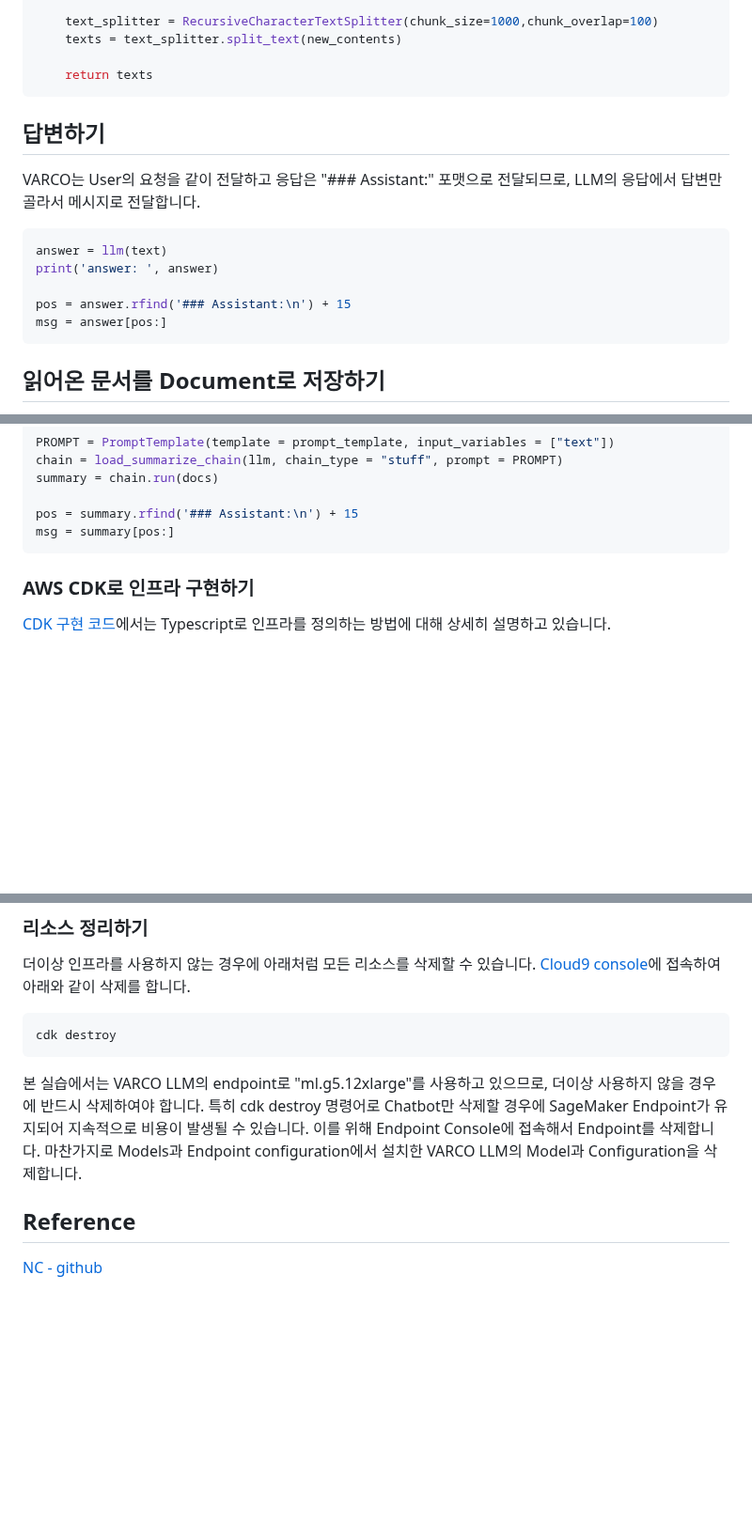
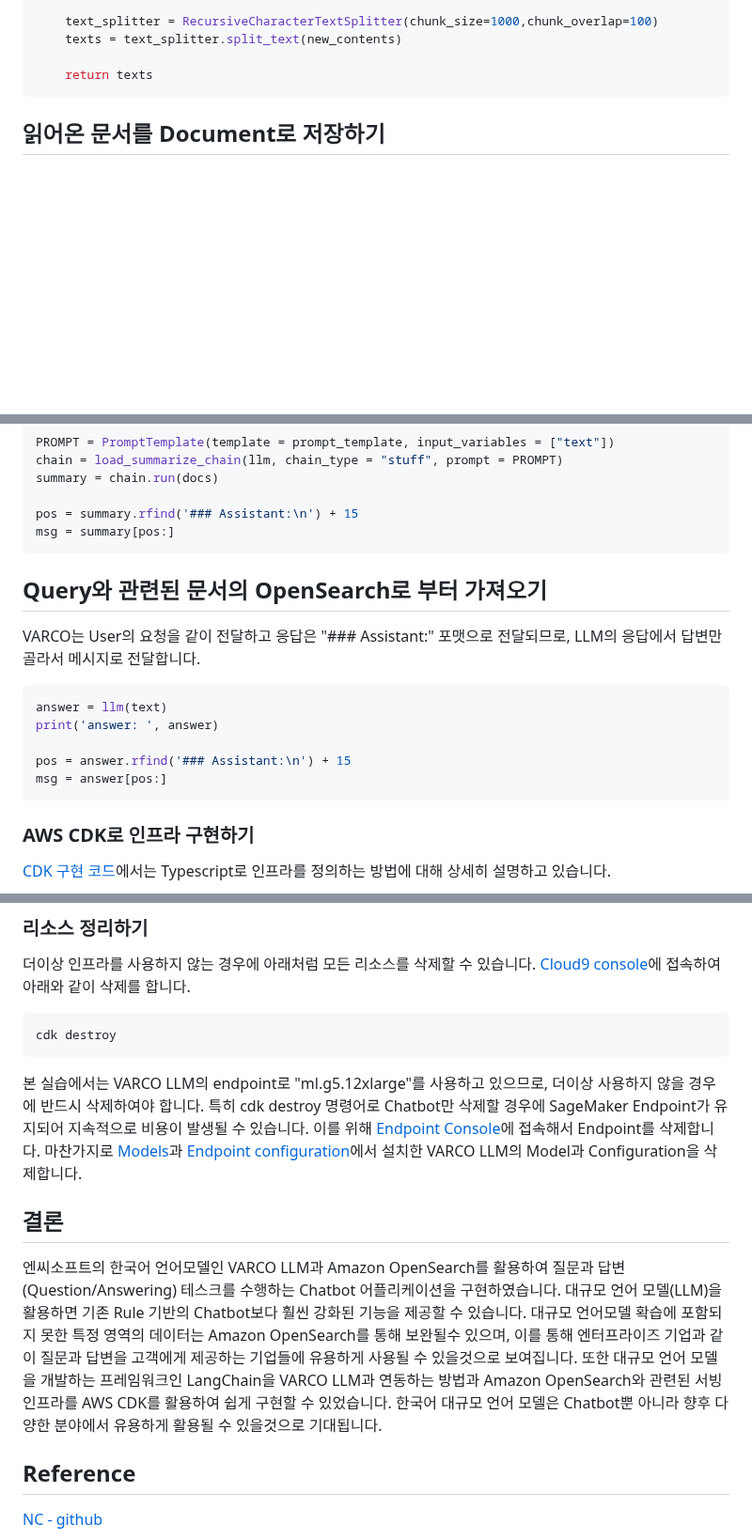
Before and after one commit to kyopark2014/korean-chatbot-using-varco-llm-and-opensearch, a Markdown page: README.md, 3 parts joined by grey strips. Shown at 94% size. GitHub-like rendering; blank space fills up the shorter version.

````diff
--- a/README.md
+++ b/README.md
@@ -102,18 +115,6 @@ def load_document(file_type, s3_file_name):
     texts = text_splitter.split_text(new_contents)
 
     return texts
-```
-
-## 답변하기
-
-VARCO는 User의 요청을 같이 전달하고 응답은 "### Assistant:" 포맷으로 전달되므로, LLM의 응답에서 답변만 골라서 메시지로 전달합니다.
-
-```python
-answer = llm(text)
-print('answer: ', answer)
-
-pos = answer.rfind('### Assistant:\n') + 15
-msg = answer[pos:]
 ```
 
 ## 읽어온 문서를 Document로 저장하기
@@ -151,6 +152,20 @@ pos = summary.rfind('### Assistant:\n') + 15
 msg = summary[pos:]
 ```
 
+
+
+## Query와 관련된 문서의 OpenSearch로 부터 가져오기
+
+VARCO는 User의 요청을 같이 전달하고 응답은 "### Assistant:" 포맷으로 전달되므로, LLM의 응답에서 답변만 골라서 메시지로 전달합니다.
+
+```python
+answer = llm(text)
+print('answer: ', answer)
+
+pos = answer.rfind('### Assistant:\n') + 15
+msg = answer[pos:]
+```
+
 ### AWS CDK로 인프라 구현하기
 
 [CDK 구현 코드](./cdk-qa-with-rag/README.md)에서는 Typescript로 인프라를 정의하는 방법에 대해 상세히 설명하고 있습니다.
@@ -178,7 +193,12 @@ msg = summary[pos:]
 cdk destroy
 ```
 
-본 실습에서는 VARCO LLM의 endpoint로 "ml.g5.12xlarge"를 사용하고 있으므로, 더이상 사용하지 않을 경우에 반드시 삭제하여야 합니다. 특히 cdk destroy 명령어로 Chatbot만 삭제할 경우에 SageMaker Endpoint가 유지되어 지속적으로 비용이 발생될 수 있습니다. 이를 위해 Endpoint Console에 접속해서 Endpoint를 삭제합니다. 마찬가지로 Models과 Endpoint configuration에서 설치한 VARCO LLM의 Model과 Configuration을 삭제합니다.
+본 실습에서는 VARCO LLM의 endpoint로 "ml.g5.12xlarge"를 사용하고 있으므로, 더이상 사용하지 않을 경우에 반드시 삭제하여야 합니다. 특히 cdk destroy 명령어로 Chatbot만 삭제할 경우에 SageMaker Endpoint가 유지되어 지속적으로 비용이 발생될 수 있습니다. 이를 위해 [Endpoint Console](https://us-west-2.console.aws.amazon.com/sagemaker/home?region=us-west-2#/endpoints)에 접속해서 Endpoint를 삭제합니다. 마찬가지로 [Models](https://us-west-2.console.aws.amazon.com/sagemaker/home?region=us-west-2#/models)과 [Endpoint configuration](https://us-west-2.console.aws.amazon.com/sagemaker/home?region=us-west-2#/endpointConfig)에서 설치한 VARCO LLM의 Model과 Configuration을 삭제합니다.
+
+## 결론
+
+엔씨소프트의 한국어 언어모델인 VARCO LLM과 Amazon OpenSearch를 활용하여 질문과 답변(Question/Answering) 테스크를 수행하는 Chatbot 어플리케이션을 구현하였습니다. 대규모 언어 모델(LLM)을 활용하면 기존 Rule 기반의 Chatbot보다 훨씬 강화된 기능을 제공할 수 있습니다. 대규모 언어모델 확습에 포함되지 못한 특정 영역의 데이터는 Amazon OpenSearch를 통해 보완될수 있으며, 이를 통해 엔터프라이즈 기업과 같이 질문과 답변을 고객에게 제공하는 기업들에 유용하게 사용될 수 있을것으로 보여집니다. 또한 대규모 언어 모델을 개발하는 프레임워크인 LangChain을 VARCO LLM과 연동하는 방법과 Amazon OpenSearch와 관련된 서빙 인프라를 AWS CDK를 활용하여 쉽게 구현할 수 있었습니다. 한국어 대규모 언어 모델은 Chatbot뿐 아니라 향후 다양한 분야에서 유용하게 활용될 수 있을것으로 기대됩니다.
+
 
 
 ## Reference
````
Also changed, not shown: other parts of README.md (+26 -13 lines).
